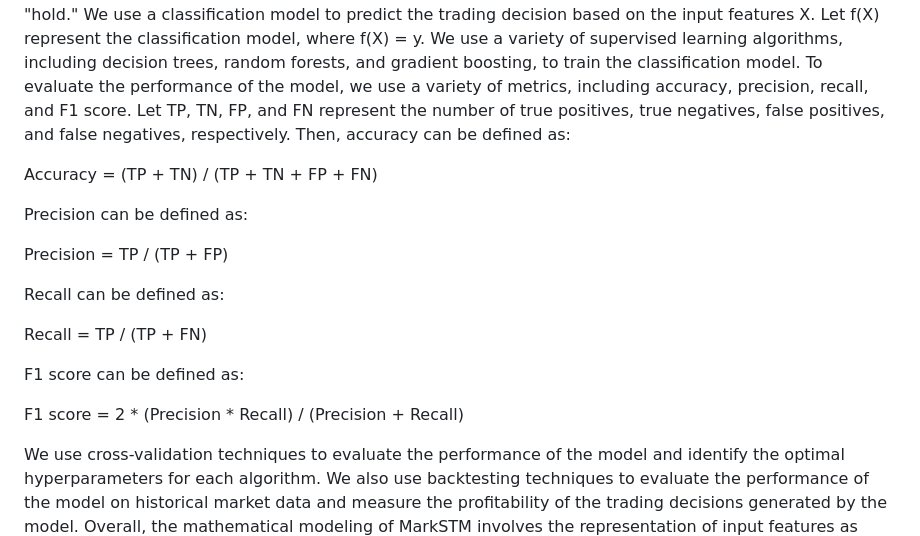
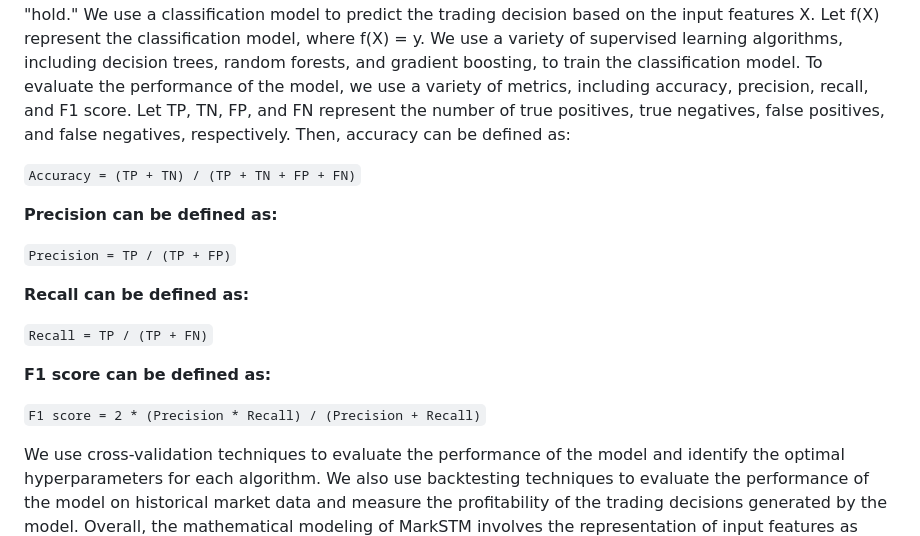
Before and after one commit to Ryan-Rudd/MarkSTM, a Markdown page: README.md, the part around one of its changes. GitHub-like rendering.

```diff
--- a/README.md
+++ b/README.md
@@ -38,19 +40,20 @@ MarkSTM is a supervised learning model that is designed to predict future market
 
 X = \[x1, x2, ..., xn\] represent the input features, where xi represents the i-th feature. Each feature can be represented as a vector or a scalar, depending on the type of data. For example, technical indicators such as moving averages or relative strength index (RSI) can be represented as a vector of values over a period of time, while fundamental data such as earnings per share (EPS) or price-to-earnings (P/E) ratio can be represented as a scalar. News sentiment analysis can be represented as a vector of sentiment scores for different news sources or topics. Let y represent the trading decision, which can be either "buy," "sell," or "hold." We use a classification model to predict the trading decision based on the input features X. Let f(X) represent the classification model, where f(X) = y. We use a variety of supervised learning algorithms, including decision trees, random forests, and gradient boosting, to train the classification model. To evaluate the performance of the model, we use a variety of metrics, including accuracy, precision, recall, and F1 score. Let TP, TN, FP, and FN represent the number of true positives, true negatives, false positives, and false negatives, respectively. Then, accuracy can be defined as:
 
-Accuracy = (TP + TN) / (TP + TN + FP + FN)
 
-Precision can be defined as:
+`Accuracy = (TP + TN) / (TP + TN + FP + FN)`
 
-Precision = TP / (TP + FP)
+**Precision can be defined as:**
 
-Recall can be defined as:
+`Precision = TP / (TP + FP)`
 
-Recall = TP / (TP + FN)
+**Recall can be defined as:**
 
-F1 score can be defined as:
+`Recall = TP / (TP + FN)`
 
-F1 score = 2 * (Precision * Recall) / (Precision + Recall)
+**F1 score can be defined as:**
+
+`F1 score = 2 * (Precision * Recall) / (Precision + Recall)`
 
 We use cross-validation techniques to evaluate the performance of the model and identify the optimal hyperparameters for each algorithm. We also use backtesting techniques to evaluate the performance of the model on historical market data and measure the profitability of the trading decisions generated by the model. Overall, the mathematical modeling of MarkSTM involves the representation of input features as vectors or scalars, the use of a classification model to predict the trading decision, and the evaluation of the model's performance using various metrics and techniques.
 
```
Also changed, not shown: other parts of README.md (+18 -16 lines).
